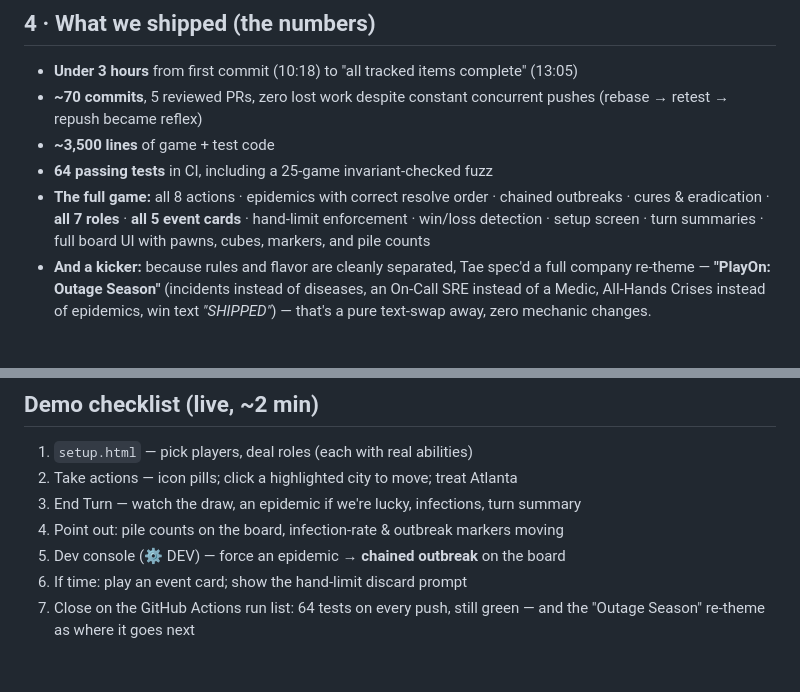
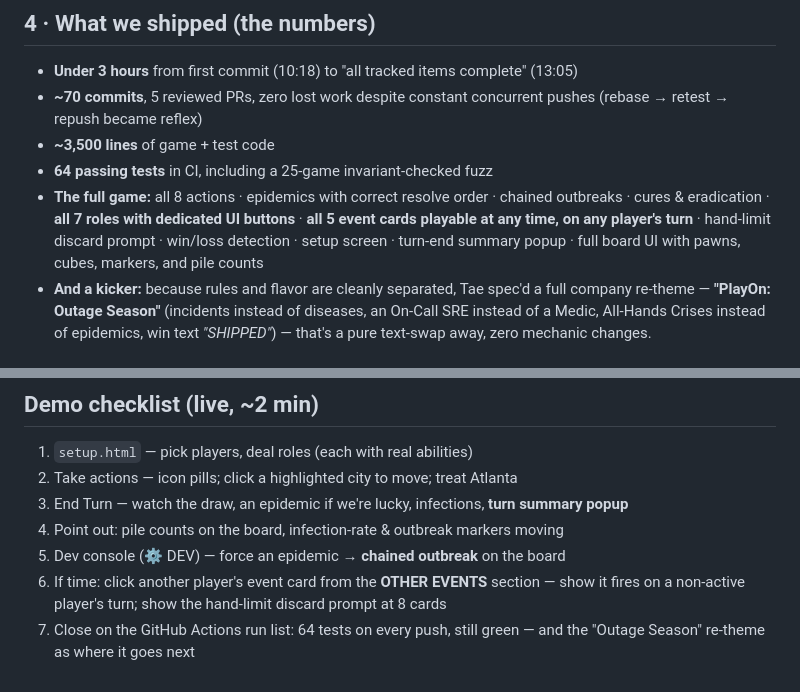
Before and after one commit to andrewtowe-playon/Pandemic, a Markdown page: PRESENTATION.md, 2 parts joined by grey strips. Rendered like a GitHub page.

Commit message:
Update PRESENTATION.md with recent features
- Mention role-specific UI buttons and cross-turn event card play in
  the shipped features list
- Update demo checklist: turn summary popup, OTHER EVENTS section demo

Co-Authored-By: Claude Sonnet 4.6 <noreply@anthropic.com>

```diff
--- a/PRESENTATION.md
+++ b/PRESENTATION.md
@@ -105,9 +105,10 @@ All five of us ran Claude sessions in parallel against the same repo. The key in
 - **~3,500 lines** of game + test code
 - **64 passing tests** in CI, including a 25-game invariant-checked fuzz
 - **The full game:** all 8 actions · epidemics with correct resolve order · chained
-  outbreaks · cures & eradication · **all 7 roles** · **all 5 event cards** · hand-limit
-  enforcement · win/loss detection · setup screen · turn summaries · full board UI with
-  pawns, cubes, markers, and pile counts
+  outbreaks · cures & eradication · **all 7 roles with dedicated UI buttons** · **all 5
+  event cards playable at any time, on any player's turn** · hand-limit discard prompt ·
+  win/loss detection · setup screen · turn-end summary popup · full board UI with pawns,
+  cubes, markers, and pile counts
 - **And a kicker:** because rules and flavor are cleanly separated, Tae spec'd a full
   company re-theme — **"PlayOn: Outage Season"** (incidents instead of diseases, an
   On-Call SRE instead of a Medic, All-Hands Crises instead of epidemics, win text
@@ -132,9 +133,10 @@ All five of us ran Claude sessions in parallel against the same repo. The key in
 
 1. `setup.html` — pick players, deal roles (each with real abilities)
 2. Take actions — icon pills; click a highlighted city to move; treat Atlanta
-3. End Turn — watch the draw, an epidemic if we're lucky, infections, turn summary
+3. End Turn — watch the draw, an epidemic if we're lucky, infections, **turn summary popup**
 4. Point out: pile counts on the board, infection-rate & outbreak markers moving
 5. Dev console (⚙ DEV) — force an epidemic → **chained outbreak** on the board
-6. If time: play an event card; show the hand-limit discard prompt
+6. If time: click another player's event card from the **OTHER EVENTS** section — show it
+   fires on a non-active player's turn; show the hand-limit discard prompt at 8 cards
 7. Close on the GitHub Actions run list: 64 tests on every push, still green — and the
    "Outage Season" re-theme as where it goes next
```
